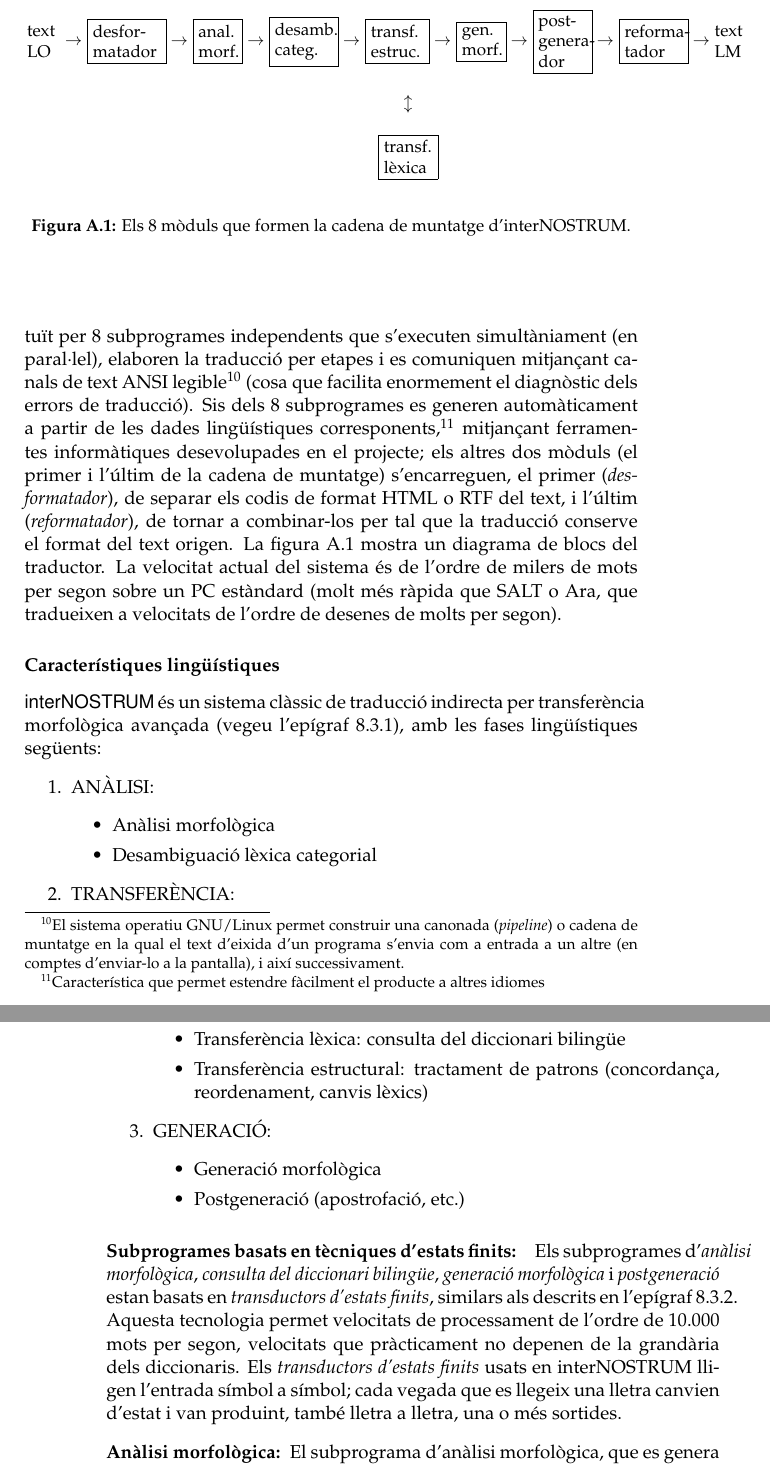
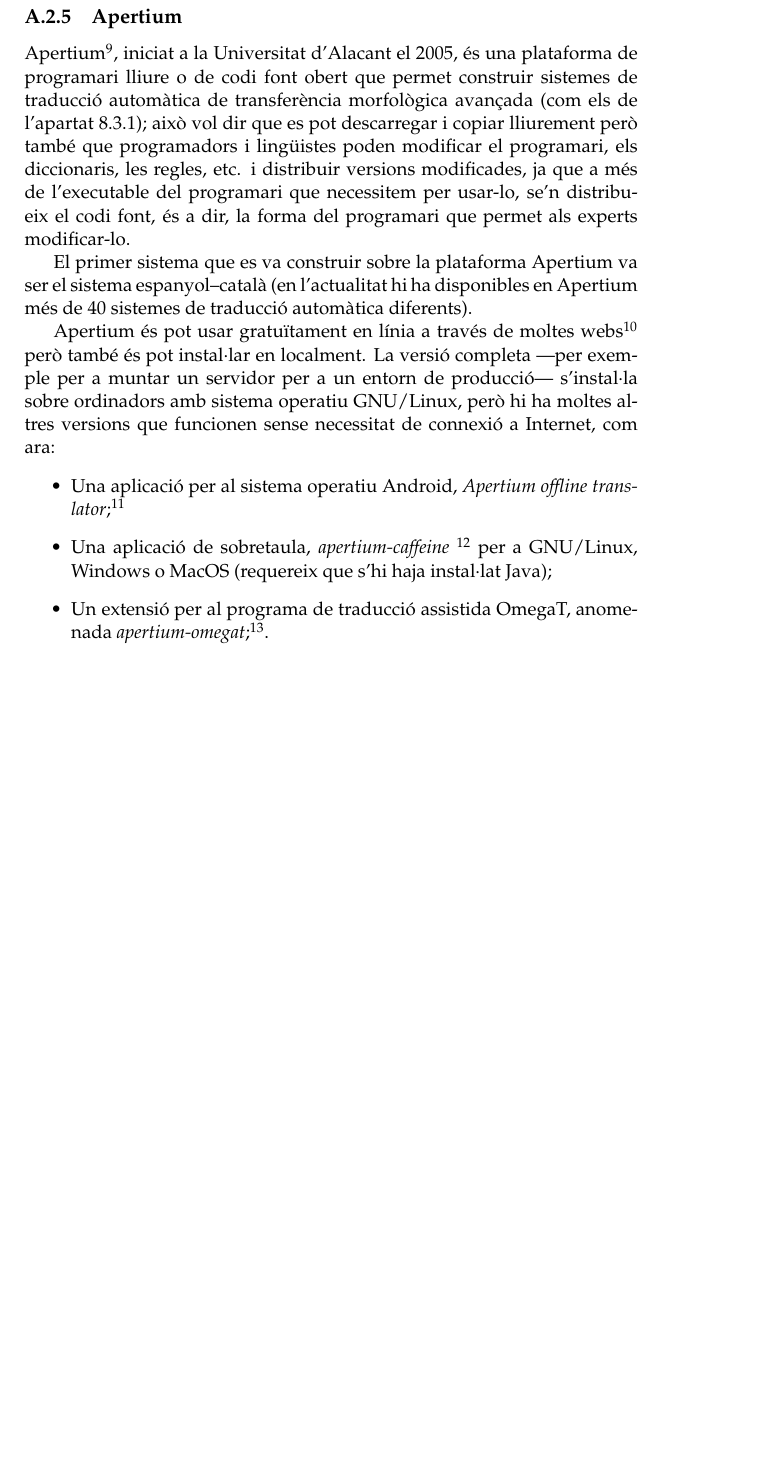
Before and after one commit to mlforcada/llibre-tecnol-trad, a LaTeX thesis (llibrett/llibrett.tex, which reads llibrett/problematica-ta-es-ca.tex): two parts of pages 235 and 236 of 245 before the commit and part of page 235 of 241 after it, the two joined at a grey line, cut at the place of the change, the shorter picture padded with empty space. Compiled offline with pdfLaTeX.

Commit message:
halfway into the description of apertium

```diff
--- a/llibrett/problematica-ta-es-ca.tex
+++ b/llibrett/problematica-ta-es-ca.tex
@@ -455,22 +455,3 @@
-  basats en el sistema operatiu Windows.} está constituït per 8
-subprogrames independents que s'executen simultàniament (en
-paral·lel), elaboren la traducció per etapes i es comuniquen
-mitjançant canals de text ANSI legible\footnote{El sistema operatiu
-  GNU/Linux permet construir una canonada (\emph{pipeline}) o cadena de
-  muntatge en la qual el text d'eixida d'un programa s'envia com a
-  entrada a un altre (en comptes d'enviar-lo a la pantalla), i així
-  successivament.} (cosa que facilita enormement el diagnòstic dels
-errors de traducció). Sis dels 8 subprogrames es generen
-automàticament a partir de les dades lingüístiques
-corresponents,\footnote{Característica que permet estendre fàcilment
-  el producte a altres idiomes} mitjançant ferramentes informàtiques
-desevolupades en el projecte; els altres dos mòduls (el primer i
-l'últim de la cadena de muntatge) s'encarreguen, el primer
-(\emph{desformatador}), de separar els codis de format HTML o RTF del
-text, i l'últim (\emph{reformatador}), de tornar a combinar-los per
-tal que la traducció conserve el format del text origen.  La
-figura~\ref{fg:modules} mostra un diagrama de blocs del traductor. La
-velocitat actual del sistema és de l'ordre de milers de mots per segon
-sobre un PC estàndard (molt més ràpida que SALT o Ara, que tradueixen
-a velocitats de l'ordre de desenes de molts per segon).
+\subsection{Apertium}
+\label{ss:apertium}
 
@@ -481,55 +458,35 @@
-\begin{tabular}{cccccccccc}
-\\
-\parbox{0.7cm}{text LO} $\rightarrow$ &
-\framebox{\parbox{1.4cm}{desfor\-matador}} $\rightarrow$ &
-\framebox{\parbox{0.8cm}{anal. morf.}}  $\rightarrow$ &
-\framebox{\parbox{1.2cm}{desamb. categ.}} $\rightarrow$ & \framebox{\parbox{1.1cm}{transf.\ estruc.}} $\rightarrow$ &
-\framebox{\parbox{0.8cm}{gen. morf.}}
-$\rightarrow$ & \framebox{\parbox{1.0cm}{post\-genera\-dor}}
-$\rightarrow$ & \framebox{\parbox{1.2cm}{reforma\-tador}} $\rightarrow$ &
-\parbox{0.7cm}{text LM}\\\\
-& &  & & $\updownarrow$   & \\\\
-& &
- &  & \framebox{\parbox{1.0cm}{transf.\ lèxica}}                &   \\
-\end{tabular}
-\end{center}
-}
-\caption{Els 8 mòduls que formen la cadena de muntatge d'interNOSTRUM.}
-\label{fg:modules}
-\end{figure}
+Apertium\footnote{\url{www.apertium.org}}, iniciat a la Universitat
+d'Alacant el 2005, és una plataforma de programari lliure o de codi
+font obert que permet construir sistemes de traducció automàtica de
+transferència morfològica avançada (com els de
+l'apartat~\ref{s3:STMorf}); això vol dir que es pot descarregar i
+copiar lliurement però també que programadors i lingüistes poden
+modificar el programari, els diccionaris, les regles, etc. i
+distribuir versions modificades, ja que a més de l'executable del
+programari que necessitem per usar-lo, se'n distribueix el codi font,
+és a dir, la forma del programari que permet als experts modificar-lo.
+
+El primer sistema que es va construir sobre la plataforma Apertium va
+ser el sistema espanyol--català (en l'actualitat hi ha disponibles en
+Apertium més de 40 sistemes de traducció automàtica diferents).
+
+Apertium és pot usar gratuïtament en línia a través de moltes
+webs\footnote{Per exemple: \url{http://www.apertium.org},
+  \url{http://apertium.ua.es}, \url{http://apertium.uoc.edu},
+  \url{http://politraductor.upv.es} i
+  \url{http://aplica.prompsit.com}.} però també és pot instal·lar en
+localment. La versió completa ---per exemple per a muntar un servidor
+per a un entorn de producció--- s'instal·la sobre ordinadors amb sistema
+operatiu GNU/Linux, però hi ha moltes altres versions que funcionen sense necessitat de connexió a Internet, com ara:
+\begin{itemize}
+\item Una aplicació per al sistema operatiu Android, \emph{Apertium
+    offline
+    translator};\footnote{\url{https://play.google.com/store/apps/details?id=org.apertium.android}}
+\item Una aplicació de sobretaula, \emph{apertium-caffeine}
+  \footnote{\url{http://wiki.apertium.org/wiki/Apertium-Caffeine}} per
+  a GNU/Linux, Windows o MacOS (requereix que s'hi haja instal·lat
+  Java);
+\item Un extensió per al programa de traducció assistida OmegaT, anomenada \emph{apertium-omegat};\footnote{\url{http://wiki.apertium.org/wiki/Apertium-OmegaT}}.
+\end{itemize}
 
 
-\subsubsection{Característiques lingüístiques}
-
-{\sf interNOSTRUM} és un sistema clàssic de traducció indirecta per
-transferència morfològica avançada (vegeu l'epígraf~\ref{s3:STMorf}),
-amb les fases lingüístiques següents:
-\begin{enumerate}
-\item ANÀLISI: \begin{itemize}
-      \item Anàlisi morfològica
-      \item Desambiguació lèxica categorial
-      \end{itemize}
-\item TRANSFERÈNCIA:\begin{itemize}
-      \item Transferència lèxica: consulta del diccionari bilingüe
-      \item Transferència estructural: tractament de patrons
-        (concordança, reordenament, canvis lèxics)\end{itemize}
-\item GENERACIÓ:\begin{itemize}
-                \item Generació morfològica
-                \item Postgeneració (apostrofació, etc.)
-                \end{itemize}
-\end{enumerate}
-
-\paragraph{Subprogrames basats en tècniques d'estats finits:}
-Els subprogrames d'\emph{anàlisi morfològica}, \emph{consulta del
-  diccionari bilingüe}, \emph{generació morfològica} i {\em
-  postgeneració} estan basats en \emph{transductors d'estats finits},
-similars als descrits en l'epígraf~\ref{s3:anmor}. Aquesta
-tecnologia permet velocitats de processament de l'ordre de 10.000 mots
-per segon, velocitats que pràcticament no depenen de la grandària dels
-diccionaris. Els \emph{transductors d'estats finits} usats en
-interNOSTRUM lligen l'entrada símbol a símbol; cada vegada que es
-llegeix una lletra canvien d'estat i van produint, també lletra a
-lletra, una o més sortides.
-\begin{description}
-\item[Anàlisi morfològica:] El subprograma d'anàlisi morfològica, que es
-  genera automàticament a partir d'un \emph{diccionari morfològic} de
@@ -540 +492,0 @@
-\item[Consulta del diccionari bilingüe] (transferència lèxica): El subprograma de consulta del
```
Also changed, not shown: llibrett/problematica-ta-es-ca.tex (343 more changed lines).
